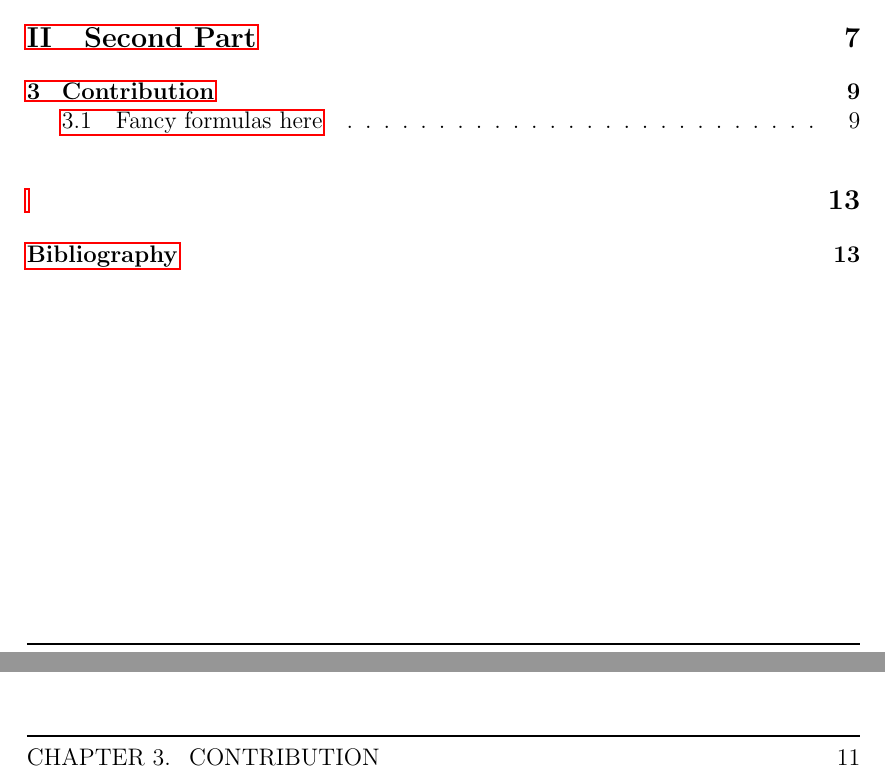
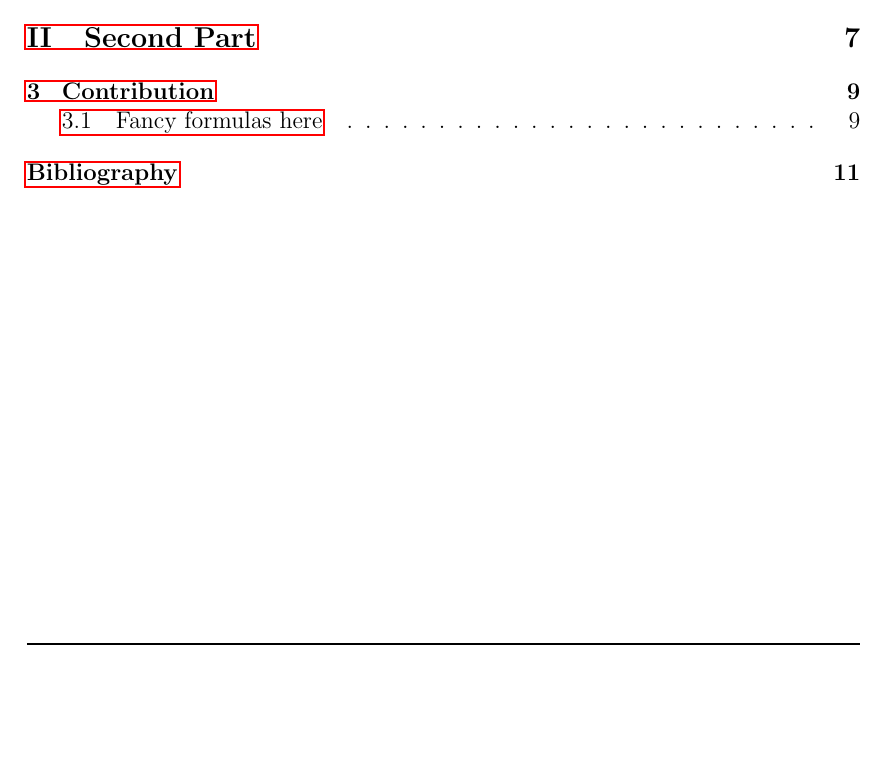
Before and after one commit to nicolasfara/phd-thesis, a LaTeX thesis (phd-thesis.tex, which reads frontpage.sty): two parts of pages 9 and 25 of 45 before the commit and part of page 9 of 43 after it, the two joined at a grey line, cut so that both start at the same text, the shorter picture padded with empty space. Compiled offline with pdfLaTeX.

Commit message:
warning: remove warning on hyperref package

```diff
--- a/frontpage.sty
+++ b/frontpage.sty
@@ -49,7 +49,6 @@
 
 \let\oldbibliography\bibliography
 \renewcommand{\bibliography}[1]{
-	\addcontentsline{toc}{part}{}
 	\addcontentsline{toc}{chapter}{\bibname}
 	\oldbibliography{#1}
 }
```
Also changed, not shown: phd-thesis.tex (+0 -2 lines).
